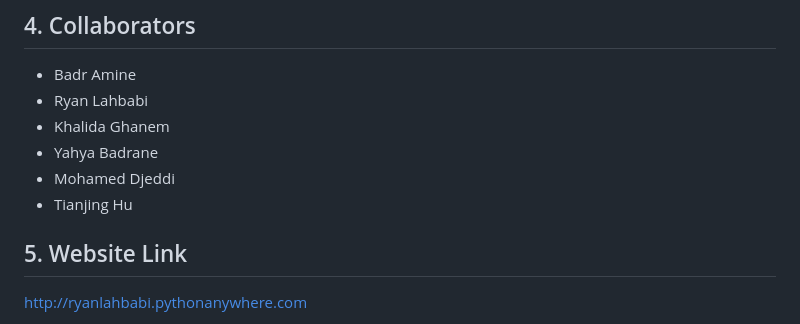
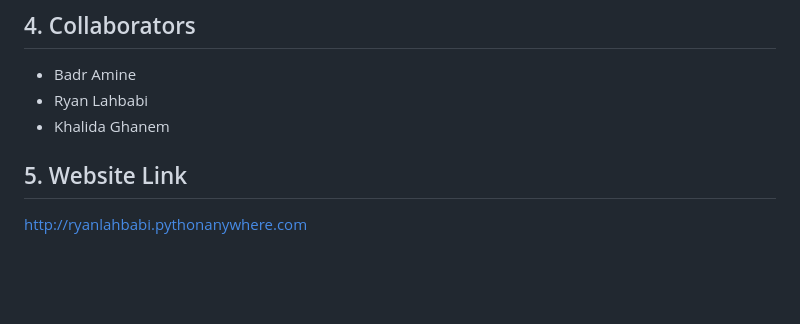
Before and after one commit to ryanLahbabi/Euro_2020_Data_Visualization, a Markdown page: README.md, the part around the change. Rendered like a GitHub page; blank space fills up the shorter version.

```diff
--- a/README.md
+++ b/README.md
@@ -18,9 +18,6 @@ The visualization is primarily designed for coaching purposes and for technical
 * Badr Amine
 * Ryan Lahbabi
 * Khalida Ghanem
-* Yahya Badrane
-* Mohamed Djeddi
-* Tianjing Hu
 
 ## 5. Website Link
 http://ryanlahbabi.pythonanywhere.com
```
